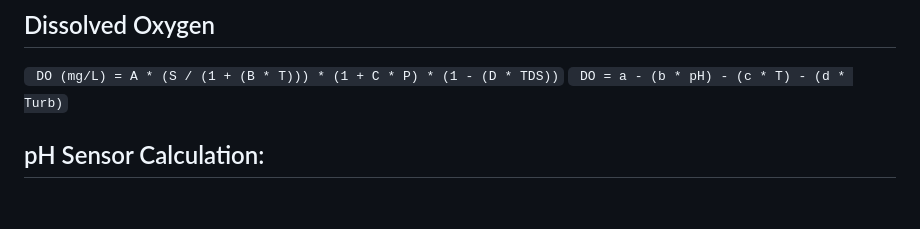
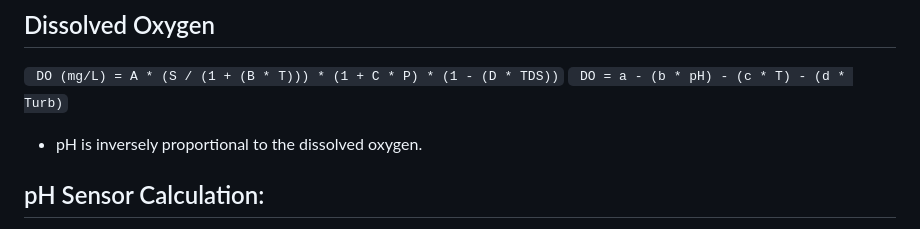
Before and after one commit to hemanth-sunkireddy/ESW_Project, a Markdown page: README.md, the part around the change. Drawn GitHub-style; blank space fills up the shorter version.

````diff
--- a/README.md
+++ b/README.md
@@ -37,6 +37,7 @@ https://hemanth-sunkireddy.github.io/Innovative_Aquatic_Cultivation/
 ## Dissolved Oxygen
 ``` DO (mg/L) = A * (S / (1 + (B * T))) * (1 + C * P) * (1 - (D * TDS))```
 ``` DO = a - (b * pH) - (c * T) - (d * Turb)```
+- pH is inversely proportional to the dissolved oxygen.
 
 ## pH Sensor Calculation:
 
````
